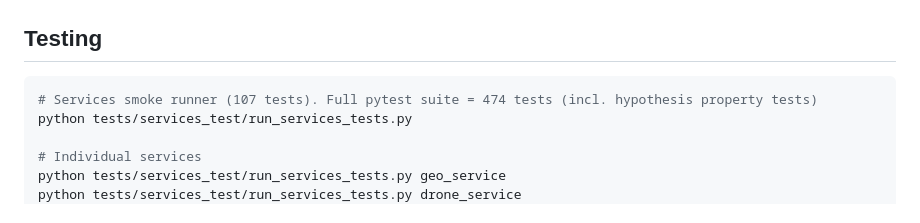
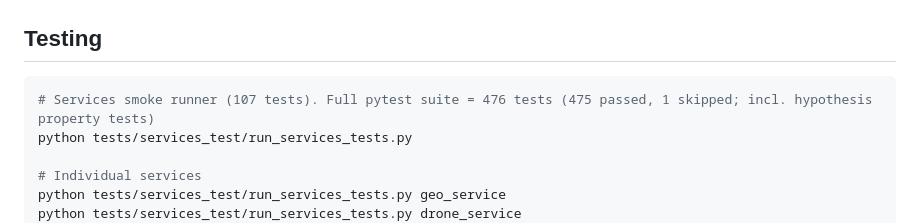
Before and after one commit to infantesromeroadrian/Drone-GeoAnalysis-LLMs, a Markdown page: README.md, the part around the change. GitHub-like rendering.

````diff
--- a/README.md
+++ b/README.md
@@ -144,7 +144,7 @@ python src/main.py
 ## Testing
 
 ```bash
-# Services smoke runner (107 tests). Full pytest suite = 474 tests (incl. hypothesis property tests)
+# Services smoke runner (107 tests). Full pytest suite = 476 tests (475 passed, 1 skipped; incl. hypothesis property tests)
 python tests/services_test/run_services_tests.py
 
 # Individual services
````
Also changed, not shown: docs/case-study.md (+2 -2 lines).
